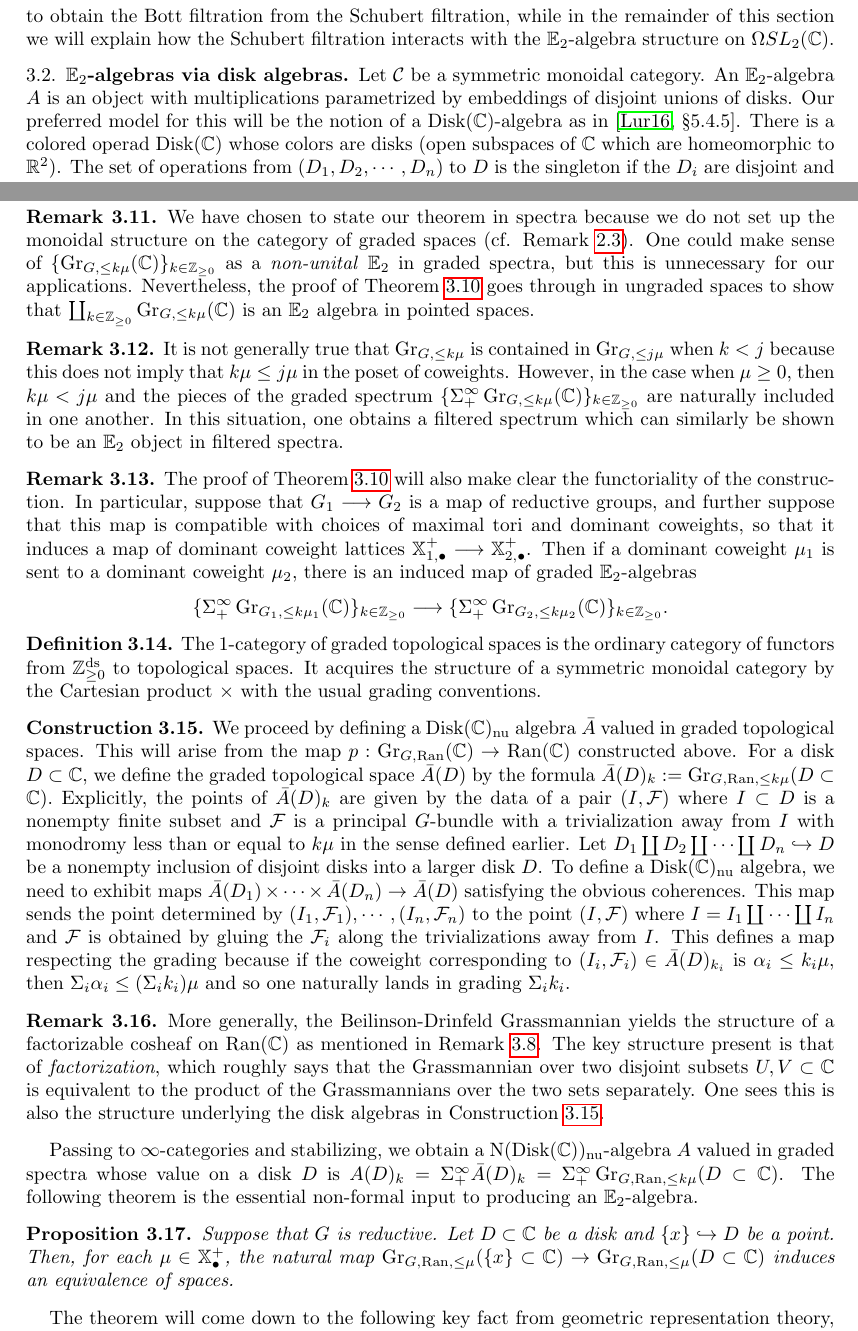
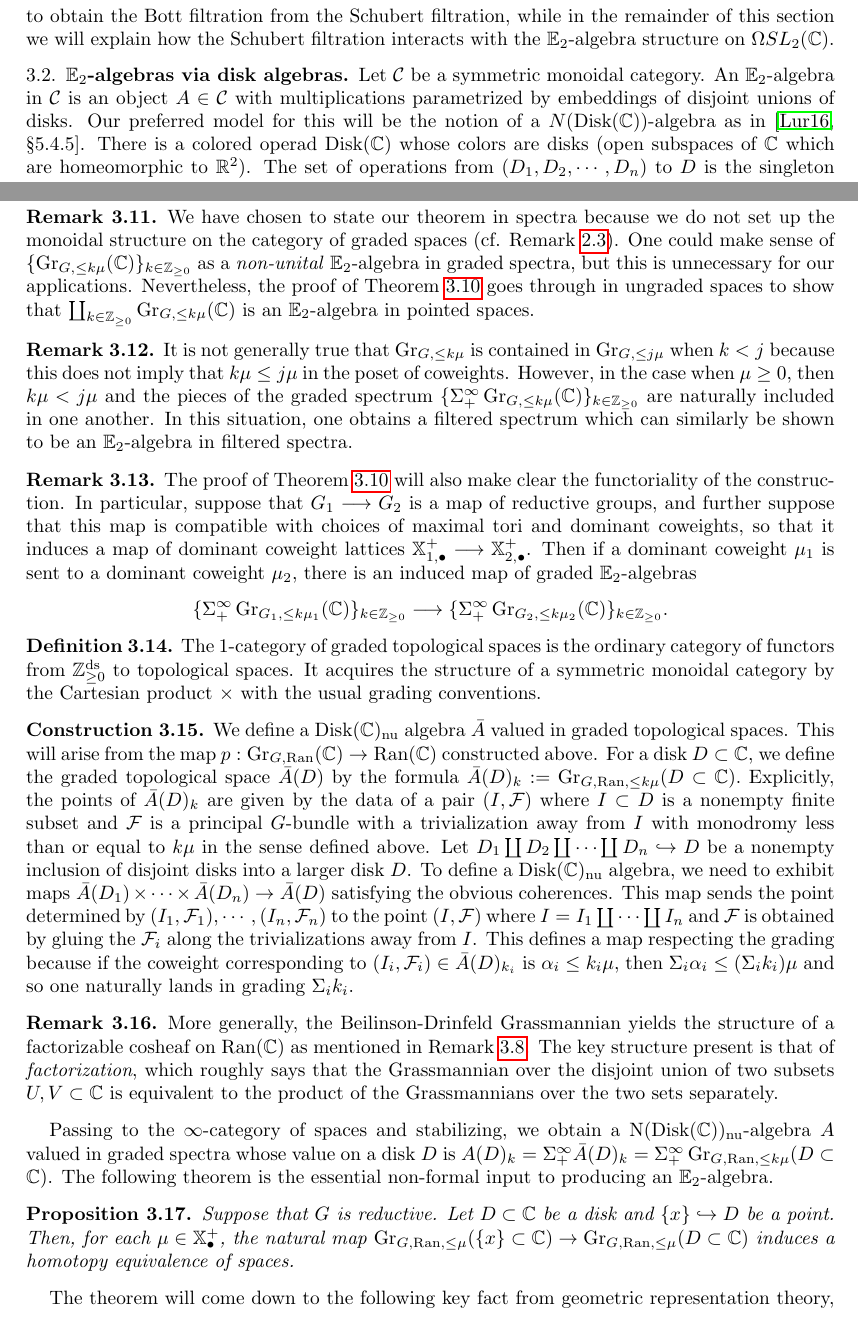
Before and after one commit to allenyua/SplittingProject, a LaTeX paper (0_Main.tex, which reads E2Schubert.tex): two parts of pages 11 and 13 of 32, joined at a grey line, cut so that both start at the same text. Compiled offline with pdfLaTeX.

Commit message:
final edits

```diff
--- a/E2Schubert.tex
+++ b/E2Schubert.tex
@@ -56,7 +56,7 @@ In this paper, we are interested in a filtration called the \emph{Bott filtratio
 
 \subsection{$\mathbb{E}_2$-algebras via disk algebras}
 
-Let $\C$ be a symmetric monoidal category.  An $\mathbb{E}_2$-algebra $A$ is an object with multiplications parametrized by embeddings of disjoint unions of disks.  Our preferred model for this will be the notion of a $\mathrm{Disk}(\mathbb{C})$-algebra as in \cite[\S 5.4.5]{HA}.  There is a colored operad $\mathrm{Disk}(\mathbb{C})$ whose colors are disks (open subspaces of $\mathbb{C}$ which are homeomorphic to $\mathbb{R}^2$).  The set of operations from $(D_1, D_2, \cdots, D_n)$ to $D$ is the singleton if the $D_i$ are disjoint and contained in $D$, and empty otherwise.  From this colored operad, we may obtain an $\infty$-operad $\N(\mathrm{Disk}(\mathbb{C}))^{\otimes}$ whose algebras we will refer to as $\N(\mathrm{Disk}(\mathbb{C}))$-algebras.  A $\N(\mathrm{Disk}(\mathbb{C}))$ algebra $A$ is the data of an object $A(D)\in\C$ for each disk $D\subset \mathbb{C}$ and coherent maps $A(D_1)\otimes A(D_2)\otimes \cdots \otimes A(D_n) \to A(D)$ for inclusions $D_1\coprod \cdots \coprod D_n \to D$ of disks.
+Let $\C$ be a symmetric monoidal category.  An $\mathbb{E}_2$-algebra in $\C$ is an object $A\in \C$ with multiplications parametrized by embeddings of disjoint unions of disks.  Our preferred model for this will be the notion of a $N(\mathrm{Disk}(\mathbb{C}))$-algebra as in \cite[\S 5.4.5]{HA}.  There is a colored operad $\mathrm{Disk}(\mathbb{C})$ whose colors are disks (open subspaces of $\mathbb{C}$ which are homeomorphic to $\mathbb{R}^2$).  The set of operations from $(D_1, D_2, \cdots, D_n)$ to $D$ is the singleton if the $D_i$ are disjoint and contained in $D$, and empty otherwise.  From this colored operad, we may obtain an $\infty$-operad $\N(\mathrm{Disk}(\mathbb{C}))^{\otimes}$ whose algebras we will refer to as $\N(\mathrm{Disk}(\mathbb{C}))$-algebras.  A $\N(\mathrm{Disk}(\mathbb{C}))$ algebra $A$ is the data of an object $A(D)\in\C$ for each disk $D\subset \mathbb{C}$ and coherent maps $A(D_1)\otimes A(D_2)\otimes \cdots \otimes A(D_n) \to A(D)$ for inclusions $D_1\coprod \cdots \coprod D_n \to D$ of disks.
 
 The following theorem relates these to (non-unital) $\mathbb{E}_2$-algebras\footnote{For technical reasons, we will work with the non-unital (abbreviated `$\mathrm{nu}$') variants of $\mathbb{E}_2$ and $\mathrm{Disk}(\mathbb{C})$-algebras from now on.}:
 
@@ -105,12 +105,12 @@ Let $G$ be a smooth, reductive affine algebraic group over $\mathbb{C}$ and $\mu
 \end{thm}
 
 \begin{rmk}\label{rmk:choosespectra}
-We have chosen to state our theorem in spectra because we do not set up the monoidal structure on the category of graded spaces (cf. Remark \ref{rmk:filtspaces}).  One could make sense of $\{ \Gra_{G,\leq k \mu}(\mathbb{C}) \}_{k\in \mathbb{Z}_{\geq 0}}$ as a \emph{non-unital} $\mathbb{E}_2$ in graded spectra, but this is unnecessary for our applications.  Nevertheless, the proof of Theorem \ref{thm:schubertE2} goes through in ungraded spaces to show that $\coprod_{k\in \mathbb{Z}_{\geq 0}} \Gra_{G,\leq  k\mu}(\mathbb{C})$ is an $\E_2$ algebra in pointed spaces.
+We have chosen to state our theorem in spectra because we do not set up the monoidal structure on the category of graded spaces (cf. Remark \ref{rmk:filtspaces}).  One could make sense of $\{ \Gra_{G,\leq k \mu}(\mathbb{C}) \}_{k\in \mathbb{Z}_{\geq 0}}$ as a \emph{non-unital} $\mathbb{E}_2$-algebra in graded spectra, but this is unnecessary for our applications.  Nevertheless, the proof of Theorem \ref{thm:schubertE2} goes through in ungraded spaces to show that $\coprod_{k\in \mathbb{Z}_{\geq 0}} \Gra_{G,\leq  k\mu}(\mathbb{C})$ is an $\E_2$-algebra in pointed spaces.
 \end{rmk}
 
 \begin{rmk}
 %The proof of Theorem \ref{thm:schubertE2} can also be trivially modified to show the following:
-It is not generally true that $\Gra_{G,\leq k\mu}$ is contained in $\Gra_{G, \leq j\mu}$ when $k<j$ because this does not imply that $k\mu \leq j\mu$ in the poset of coweights.  However, in the case when $\mu \geq 0$, then $k\mu < j\mu$ and the pieces of the graded spectrum $ \{ \Sigma^{\infty}_+ \Gra_{G,\leq k\mu}(\mathbb{C})\}_{k\in \mathbb{Z}_{\geq 0}}$ are naturally included in one another.  In this situation, one obtains a filtered spectrum which can similarly be shown to be an $\mathbb{E}_2$ object in filtered spectra.
+It is not generally true that $\Gra_{G,\leq k\mu}$ is contained in $\Gra_{G, \leq j\mu}$ when $k<j$ because this does not imply that $k\mu \leq j\mu$ in the poset of coweights.  However, in the case when $\mu \geq 0$, then $k\mu < j\mu$ and the pieces of the graded spectrum $ \{ \Sigma^{\infty}_+ \Gra_{G,\leq k\mu}(\mathbb{C})\}_{k\in \mathbb{Z}_{\geq 0}}$ are naturally included in one another.  In this situation, one obtains a filtered spectrum which can similarly be shown to be an $\mathbb{E}_2$-algebra in filtered spectra.
 \end{rmk}
 
 
@@ -125,17 +125,17 @@ The 1-category of graded topological spaces is the ordinary category of functors
 \end{dfn}
 
 \begin{cnstr}\label{cnstr:diskalg}
-We proceed by defining a $\mathrm{Disk}(\mathbb{C})_{\mathrm{nu}}$ algebra $\bar{A}$ valued in graded topological spaces.  This will arise from the map $p:\Gra_{G,\Ran}(\mathbb{C}) \to \Ran(\mathbb{C})$ constructed above.  For a disk $D\subset \mathbb{C}$, we define the graded topological space $\bar{A}(D)$ by the formula $\bar{A}(D)_k := \Gra_{G,\Ran, \leq k\mu}(D\subset \mathbb{C}).$  Explicitly, the points of $\bar{A}(D)_k$ are given by the data of a pair $(I, \mathcal{F})$ where $I\subset D$ is a nonempty finite subset and $\mathcal{F}$ is a principal $G$-bundle with a trivialization away from $I$ with monodromy less than or equal to $k\mu$ in the sense defined earlier.  Let $D_1 \coprod D_2\coprod \cdots \coprod D_n \hookrightarrow D$ be a nonempty inclusion of disjoint disks into a larger disk $D$.  To define a $\mathrm{Disk}(\mathbb{C})_{\mathrm{nu}}$ algebra, we need to exhibit maps $\bar{A}(D_1)\times \cdots \times \bar{A}(D_n) \to \bar{A}(D)$ satisfying the obvious coherences.  %This is the key extra structure that the Beilinson-Drinfeld Grassmannian possesses
+We define a $\mathrm{Disk}(\mathbb{C})_{\mathrm{nu}}$ algebra $\bar{A}$ valued in graded topological spaces.  This will arise from the map $p:\Gra_{G,\Ran}(\mathbb{C}) \to \Ran(\mathbb{C})$ constructed above.  For a disk $D\subset \mathbb{C}$, we define the graded topological space $\bar{A}(D)$ by the formula $\bar{A}(D)_k := \Gra_{G,\Ran, \leq k\mu}(D\subset \mathbb{C}).$  Explicitly, the points of $\bar{A}(D)_k$ are given by the data of a pair $(I, \mathcal{F})$ where $I\subset D$ is a nonempty finite subset and $\mathcal{F}$ is a principal $G$-bundle with a trivialization away from $I$ with monodromy less than or equal to $k\mu$ in the sense defined above.  Let $D_1 \coprod D_2\coprod \cdots \coprod D_n \hookrightarrow D$ be a nonempty inclusion of disjoint disks into a larger disk $D$.  To define a $\mathrm{Disk}(\mathbb{C})_{\mathrm{nu}}$ algebra, we need to exhibit maps $\bar{A}(D_1)\times \cdots \times \bar{A}(D_n) \to \bar{A}(D)$ satisfying the obvious coherences.  %This is the key extra structure that the Beilinson-Drinfeld Grassmannian possesses
 This map sends the point determined by $(I_1, \mathcal{F}_1), \cdots, (I_n, \mathcal{F}_n)$ to the point $(I, \mathcal{F})$ where $I= I_1 \coprod \cdots \coprod I_n$ and $\mathcal{F}$ is obtained by gluing the $\mathcal{F}_i$ along the trivializations away from $I$.  This defines a map respecting the grading because if the coweight corresponding to $(I_i,\mathcal{F}_i) \in \bar{A}(D)_{k_i}$ is $\alpha_i\leq k_i \mu$, then $\Sigma_i \alpha_i \leq (\Sigma_i k_i) \mu$ and so one naturally lands in grading $\Sigma_i k_i$.
 \end{cnstr}
 \begin{rmk}\label{rmk:bdgrfact}
-More generally, the Beilinson-Drinfeld Grassmannian yields the structure of a factorizable cosheaf on $\Ran(\mathbb{C})$ as mentioned in Remark \ref{rmk:factcosh}.  The key structure present is that of \emph{factorization}, which roughly says that the Grassmannian over two disjoint subsets $U,V\subset \mathbb{C}$ is equivalent to the product of the Grassmannians over the two sets separately.  One sees this is also the structure underlying the disk algebras in Construction \ref{cnstr:diskalg}.  %However, we have chosen to work directly with the underlying $\mathrm{Disk}(\mathbb{C})$-algebra and avoid directly discussing factorization algebras; the interested reader can refer to \cite[\S 5.5.4.10]{HA} for a comparison of these concepts.
+More generally, the Beilinson-Drinfeld Grassmannian yields the structure of a factorizable cosheaf on $\Ran(\mathbb{C})$ as mentioned in Remark \ref{rmk:factcosh}.  The key structure present is that of \emph{factorization}, which roughly says that the Grassmannian over the disjoint union of two subsets $U,V\subset \mathbb{C}$ is equivalent to the product of the Grassmannians over the two sets separately. % One sees this is also the structure underlying the disk algebras in Construction \ref{cnstr:diskalg}.  However, we have chosen to work directly with the underlying $\mathrm{Disk}(\mathbb{C})$-algebra and avoid directly discussing factorization algebras; the interested reader can refer to \cite[\S 5.5.4.10]{HA} for a comparison of these concepts.
 \end{rmk}
 
-Passing to $\infty$-categories and stabilizing, we obtain a $\N(\mathrm{Disk}(\mathbb{C}))_{\mathrm{nu}}$-algebra $A$ valued in graded spectra whose value on a disk $D$ is $A(D)_k = \Sigma^{\infty}_+ \bar{A}(D)_k = \Sigma^{\infty}_+ \Gra_{G,\Ran,\leq k\mu }(D\subset \mathbb{C})$.  The following theorem is the essential non-formal input to producing an $\mathbb{E}_2$-algebra.
+Passing to the $\infty$-category of spaces and stabilizing, we obtain a $\N(\mathrm{Disk}(\mathbb{C}))_{\mathrm{nu}}$-algebra $A$ valued in graded spectra whose value on a disk $D$ is $A(D)_k = \Sigma^{\infty}_+ \bar{A}(D)_k = \Sigma^{\infty}_+ \Gra_{G,\Ran,\leq k\mu }(D\subset \mathbb{C})$.  The following theorem is the essential non-formal input to producing an $\mathbb{E}_2$-algebra.
 
 \begin{prop}\label{prop:diskequiv}
-Suppose that $G$ is reductive.  Let $D\subset \mathbb{C}$ be a disk and $\{x \} \hookrightarrow D$ be a point.  Then, for each $\mu\in \mathbb{X}_{\bullet}^+$, the natural map $\Gra_{G,\Ran, \leq \mu}(\{x\}\subset \mathbb{C}) \to \Gra_{G,\Ran, \leq \mu}(D\subset \mathbb{C})$ induces an equivalence of spaces.
+Suppose that $G$ is reductive.  Let $D\subset \mathbb{C}$ be a disk and $\{x \} \hookrightarrow D$ be a point.  Then, for each $\mu\in \mathbb{X}_{\bullet}^+$, the natural map $\Gra_{G,\Ran, \leq \mu}(\{x\}\subset \mathbb{C}) \to \Gra_{G,\Ran, \leq \mu}(D\subset \mathbb{C})$ induces a homotopy equivalence of spaces.
 
 \end{prop}
 
```
Also changed, not shown: MitchellRichterFiltration.tex (+1 -1 lines), revisions.tex (+1 -1 lines), 0_Main.pdf, E2Schubert.tex (14 more changed lines), 3 other files.
